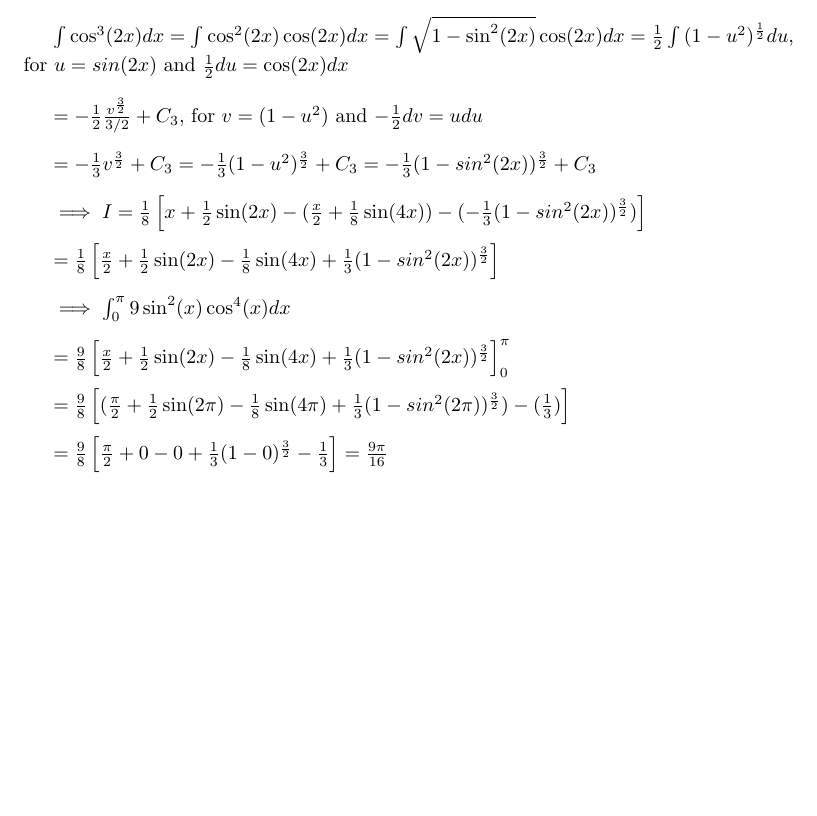
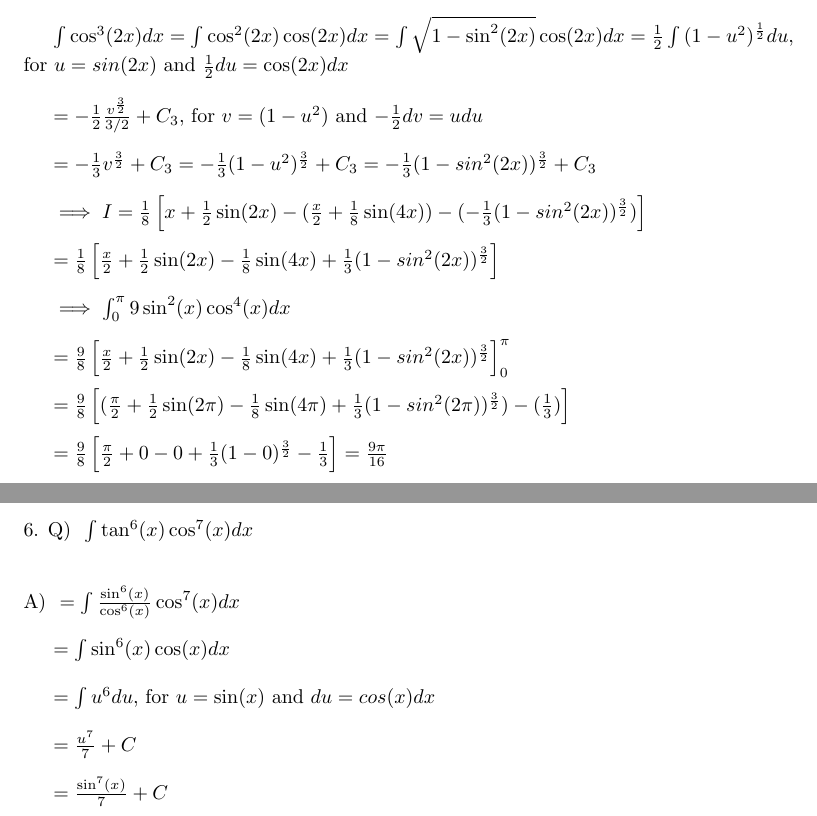
Before and after one commit to wasprobot/CALCULUS-II-206, a LaTeX problem sheet (sec-7-2/exercises.tex): part of page 2 of 2 before the commit and two parts of pages 2 and 3 of 3 after it, the two joined at a grey line, cut so that both start at the same text, the shorter picture padded with empty space. Compiled offline with pdfLaTeX.

Commit message:
sec - 7.2 -exercise-06

```diff
--- a/sec-7-2/exercises.tex
+++ b/sec-7-2/exercises.tex
@@ -150,6 +150,21 @@
         + \frac{1}{3}(1-0)^{\frac{3}{2}}
         - \frac{1}{3}
     \right] = \frac{9\pi}{16} $\\
+}
+\Que{
+    $ \int{\tan^6(x)\cos^7(x)}dx $\\
+    }
+\Ans{
+    $ = \int{{\frac{\sin^6(x)}{\cos^6(x)}}\cos^7(x)}dx $\\
+
+    $ = \int{\sin^6(x)\cos(x)}dx $\\
+
+    $ = \int{u^6}du $, for $u=\sin(x)$ and $du = cos(x)dx$\\
+
+    $ = \frac{u^7}{7} + C $\\
+
+    $ = \frac{\sin^7(x)}{7} + C $\\
+
 
 
 }
```
Also changed, not shown: sec-7-2/exercises.pdf.
